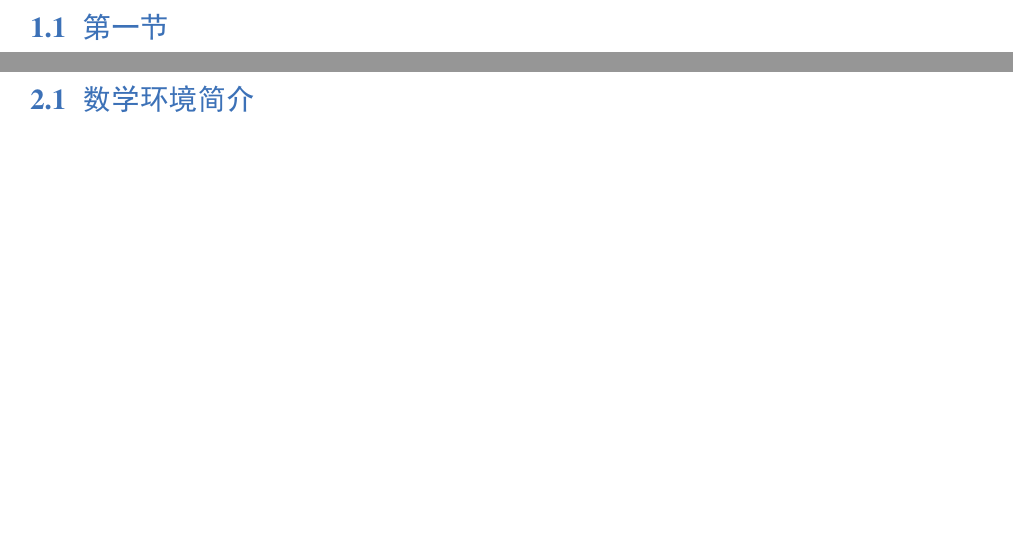
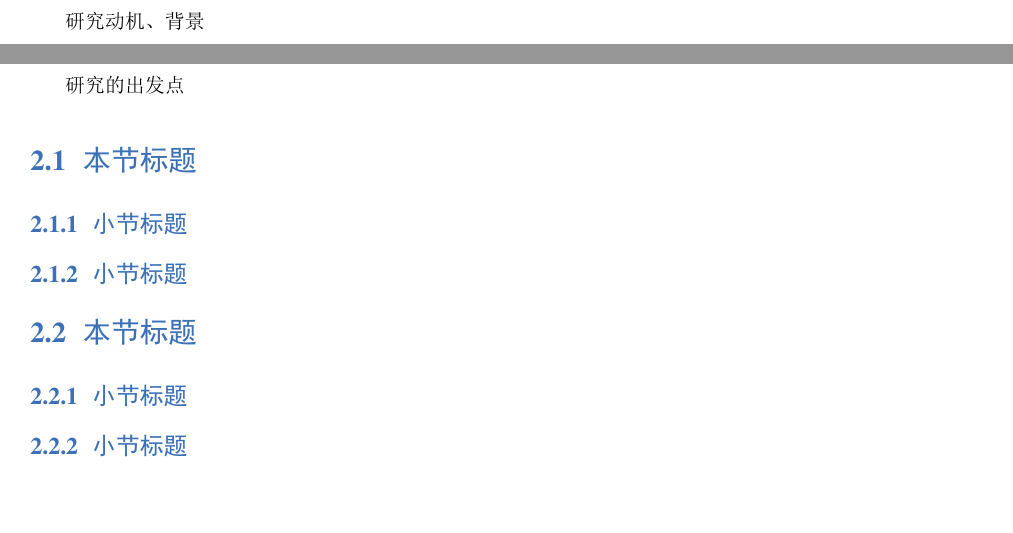
Before and after one commit to qmphys/qmproj, a LaTeX thesis (elegant/elteam.tex, which reads elegant/elsub/ch01.tex, elegant/elsub/ch02.tex): two parts of pages 5 and 6 of 7 before the commit and two parts of pages 5 and 6 of 8 after it, joined at a grey line, cut at the place of the change. The pictures show the PDF file elegant/elteam.pdf that the author committed with the source.

Commit message:
add '%!TEX root = ' in sub-files

```diff
--- /dev/null
+++ b/elegant/elsub/ch01.tex
@@ -0,0 +1,6 @@
+%!TEX root = ../elteam.tex
+\chapter{绪论}
+研究动机、背景
+
+%绪论不分节
+%%%% 第一章结束
--- /dev/null
+++ b/elegant/elsub/ch02.tex
@@ -0,0 +1,19 @@
+%!TEX root = ../elteam.tex
+\chapter{章的题目}
+研究的出发点
+
+%% 第一节开始
+\section{本节标题}
+
+\subsection{小节标题}
+
+\subsection{小节标题}
+
+%% 第二节开始
+\section{本节标题}
+
+\subsection{小节标题}
+
+\subsection{小节标题}
+
+%%%% 本章结束
--- a/elegant/elteam.tex
+++ b/elegant/elteam.tex
@@ -18,20 +18,14 @@
 \chapter*{摘要}
 
 \markboth{Introduction}{前言}
+%% 下面填写摘要内容
 
 论文主要在。。。做了
 
+%% 摘要结束
 % 加入目录页
 \addcontentsline{toc}{chapter}{摘要}  %摘要页码也放到目录页
 \tableofcontents
 % 下面正文开始
 \mainmatter
 %%
-\chapter{绪论}
-
-\section{第一节}
-
-%%
-\chapter{背景}
-
-\section{数学环境简介}
```
Also changed, not shown: elegant/elsub/conclusion.tex (added, +10 -0 lines), elegant/elsub/elhead.tex (+1 -0 lines), elegant/elsub/mycover.tex (+1 -0 lines), elegant/elsub/myinfo.tex (+1 -1 lines), elegant/elsub/myscore.tex (+1 -0 lines), elegant/elteam.pdf, elegant/elteam.tex (8 more changed lines).
